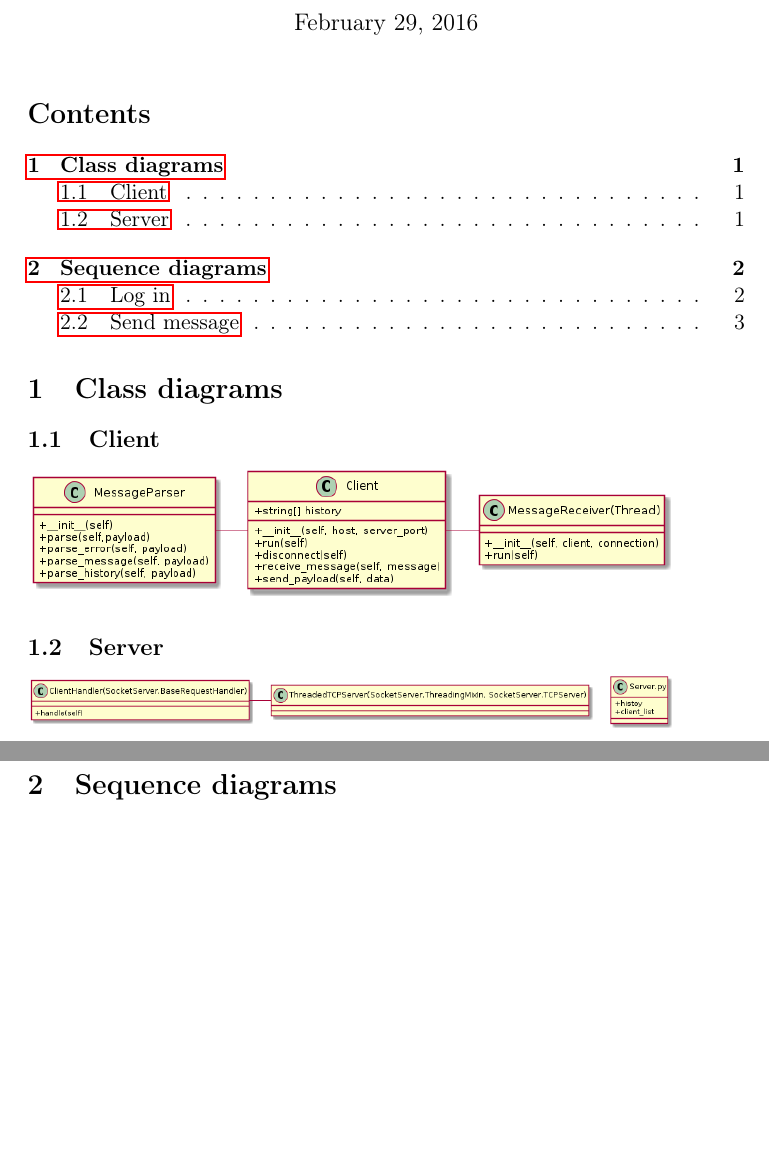
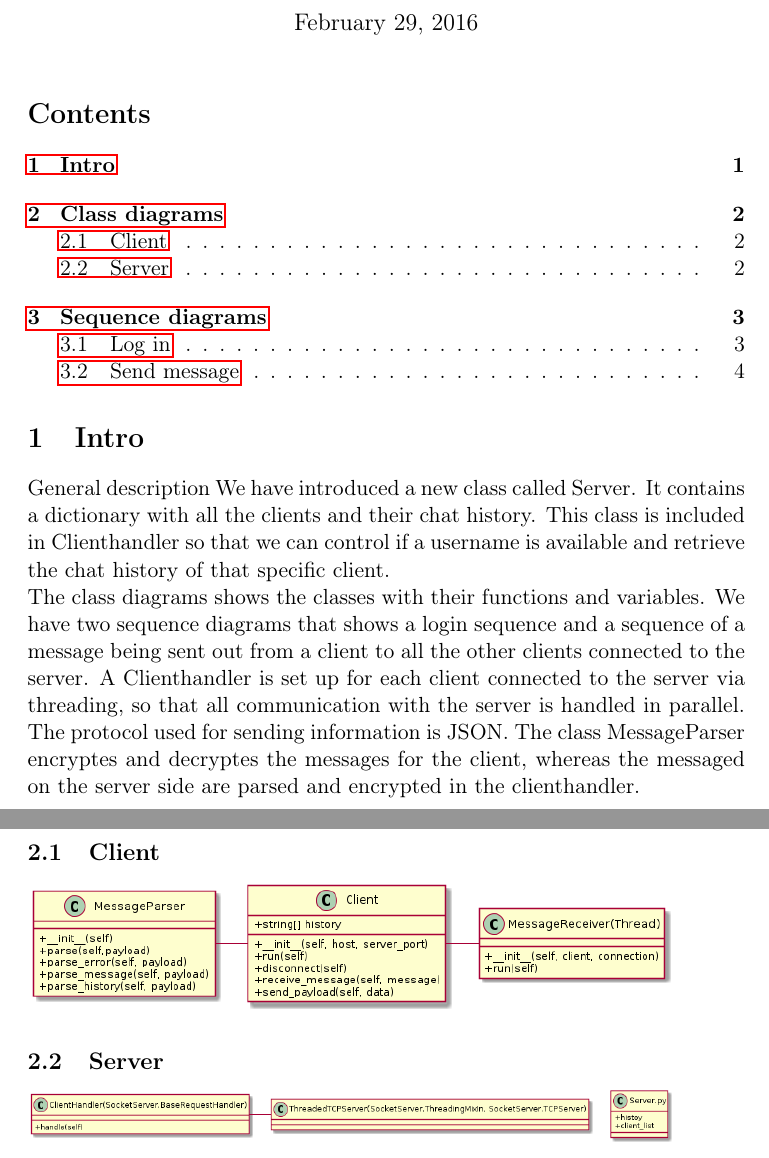
Before and after one commit to sindrehan/TTM4100-Project, a LaTeX document (uml.tex): two parts of pages 1 and 2 of 3 before the commit and two parts of pages 1 and 2 of 4 after it, joined at a grey line, cut so that both start at the same text, the shorter picture padded with empty space. Compiled offline with pdfLaTeX.

Commit message:
Add textual description.

```diff
--- a/uml.tex
+++ b/uml.tex
@@ -28,14 +28,29 @@
 \maketitle
 \tableofcontents
 
-
+\section{Intro}
+\label{sec-1}
+General description
+We have introduced a new class called Server. It contains a dictionary with all
+the clients and their chat history. This class is included in Clienthandler so
+ that we can control if a username is available and retrieve the chat history of
+ that specific client.
+\\
+The class diagrams shows the classes with their functions and variables. We have
+ two sequence diagrams that shows a login sequence and a sequence of a message
+ being sent out from a client to all the other clients connected to the server.
+ A Clienthandler is set up for each client connected to the server via
+ threading, so that all communication with the server is handled in parallel.
+ The protocol used for sending information is JSON. The class MessageParser
+ encryptes and decryptes the messages for the client, whereas the messaged on
+ the server side are parsed and encrypted in the clienthandler.
 \section{Class diagrams}
-\label{sec-1}
+\label{sec-2}
 \subsection{Client}
-\label{sec-1-1}
+\label{sec-2-1}
 \includegraphics[width=.9\linewidth]{client_class.png}
 \subsection{Server}
-\label{sec-1-2}
+\label{sec-2-2}
 \includegraphics[width=.9\linewidth]{server_class.png}
 
 \section{Sequence diagrams}
```
Also changed, not shown: uml.pdf, uml.tex (8 more changed lines), 1 other file.
